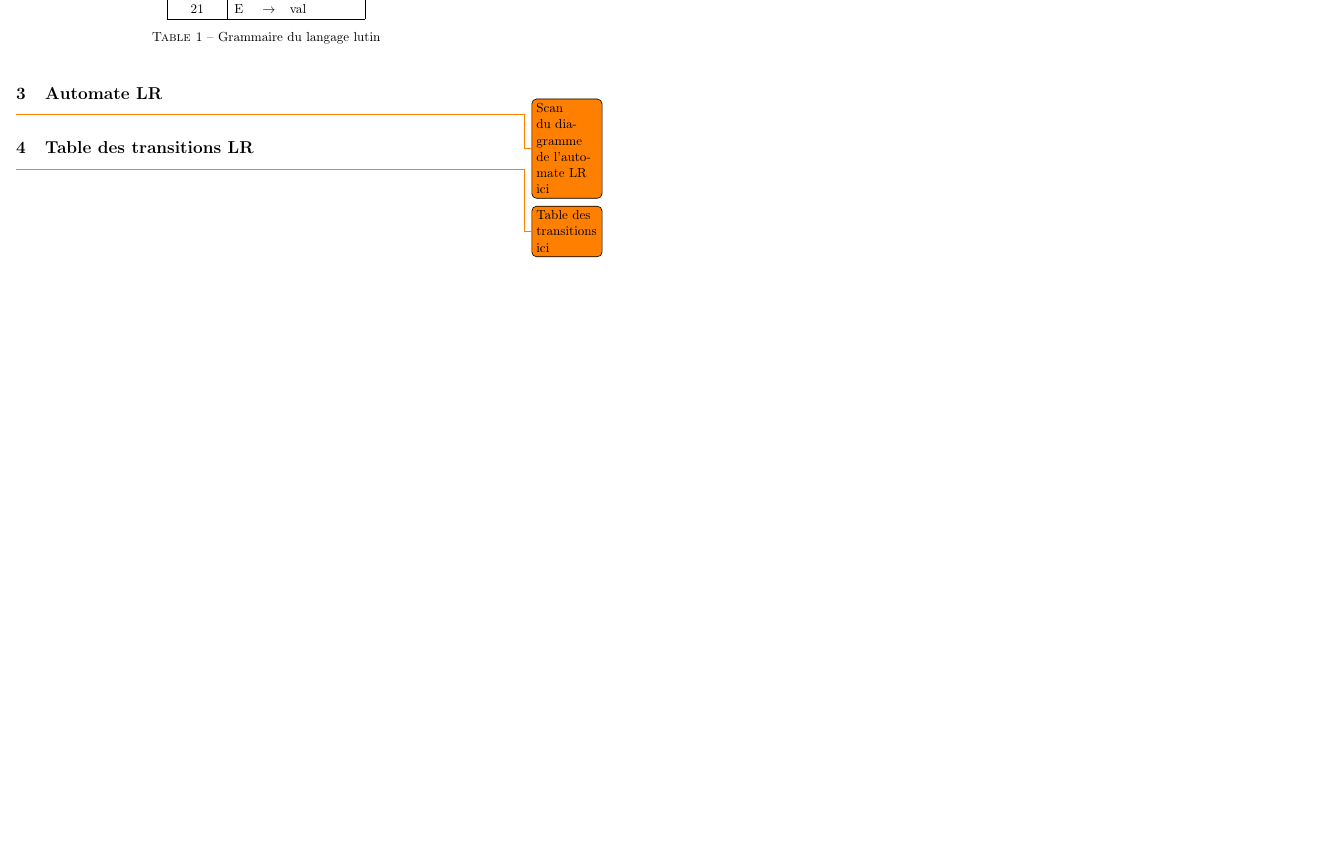
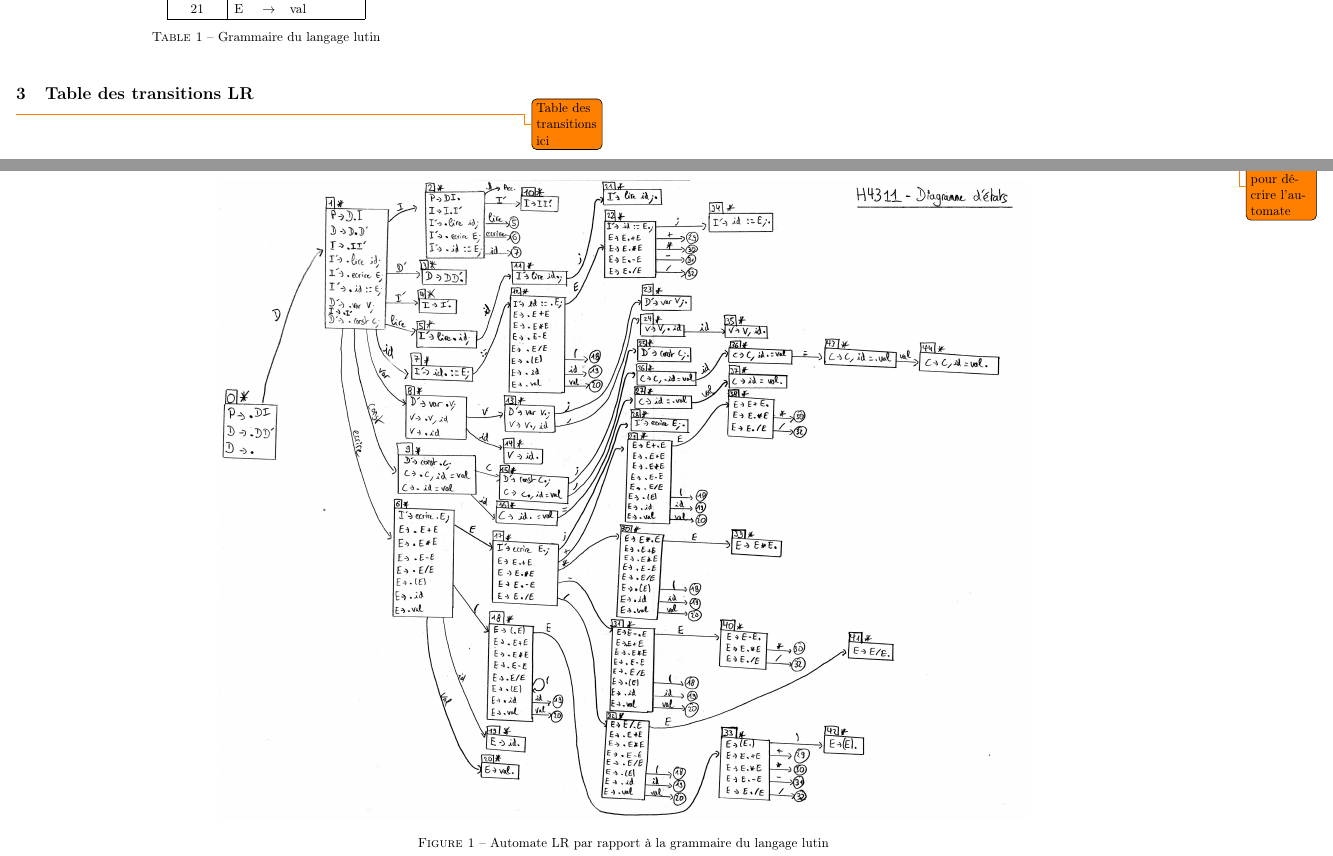
Before and after one commit to antitoine/INSA-4IF-lutin-compiler, a LaTeX document (doc/rapport.tex): part of page 3 of 4 before the commit and two parts of pages 3 and 4 of 5 after it, the two joined at a grey line, cut so that both start at the same text, the shorter picture padded with empty space. Compiled offline with pdfLaTeX.

Commit message:
Add the automaton scan

```diff
--- a/doc/rapport.tex
+++ b/doc/rapport.tex
@@ -58,9 +58,26 @@
 	\caption{Grammaire du langage lutin}
 \end{table}
 
-\section{Automate LR}
 
-\todo{Scan du diagramme de l'automate LR ici}
+%% Section : Automate LR
+\afterpage{
+	\clearpage
+	\KOMAoptions{paper=A3,pagesize,paper=landscape,DIV=20}
+	\recalctypearea
+	\section{Automate LR}
+
+	\todo{Texte pour décrire l'automate}
+
+	\begin{figure}[h]
+		\centering
+		\includegraphics[height=0.73\textheight,width=1.0\textwidth,keepaspectratio]{figures/automate-LR-lutin.jpg}
+		\caption{Automate LR par rapport à la grammaire du langage lutin}
+	\end{figure}
+
+	\clearpage
+	\KOMAoptions{paper=A4,pagesize}
+	\recalctypearea
+}
 
 \section{Table des transitions LR}
 
```
Also changed, not shown: doc/figures/automate-LR-lutin.jpg (added).
